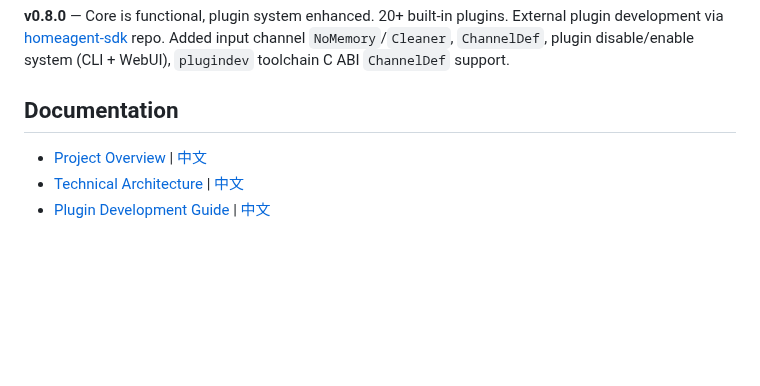
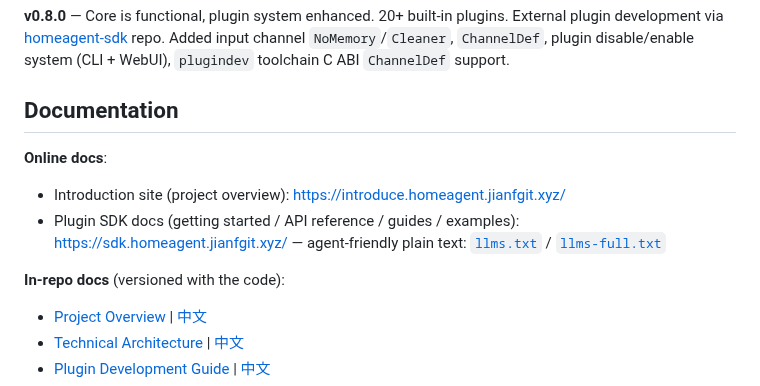
Before and after one commit to JianFeeeee/HomeAgent, a Markdown page: README_EN.md, the part around the change. Drawn GitHub-style; blank space fills up the shorter version.

```diff
--- a/README_EN.md
+++ b/README_EN.md
@@ -350,6 +350,15 @@ semantic memory; the blob is only a cache that capacity GC may evict.
 
 ## Documentation
 
+**Online docs**:
+
+- Introduction site (project overview): <https://introduce.homeagent.jianfgit.xyz/>
+- Plugin SDK docs (getting started / API reference / guides / examples): <https://sdk.homeagent.jianfgit.xyz/>
+  — agent-friendly plain text: [`llms.txt`](https://sdk.homeagent.jianfgit.xyz/llms.txt) /
+  [`llms-full.txt`](https://sdk.homeagent.jianfgit.xyz/llms-full.txt)
+
+**In-repo docs** (versioned with the code):
+
 - [Project Overview](assets/docs/en/OVERVIEW.md) | [中文](assets/docs/zh/OVERVIEW.md)
 - [Technical Architecture](assets/docs/en/ARCHITECTURE.md) | [中文](assets/docs/zh/ARCHITECTURE.md)
 - [Plugin Development Guide](assets/docs/en/PLUGIN_DEV.md) | [中文](assets/docs/zh/PLUGIN_DEV.md)
```
Also changed, not shown: README.md (+9 -0 lines).
